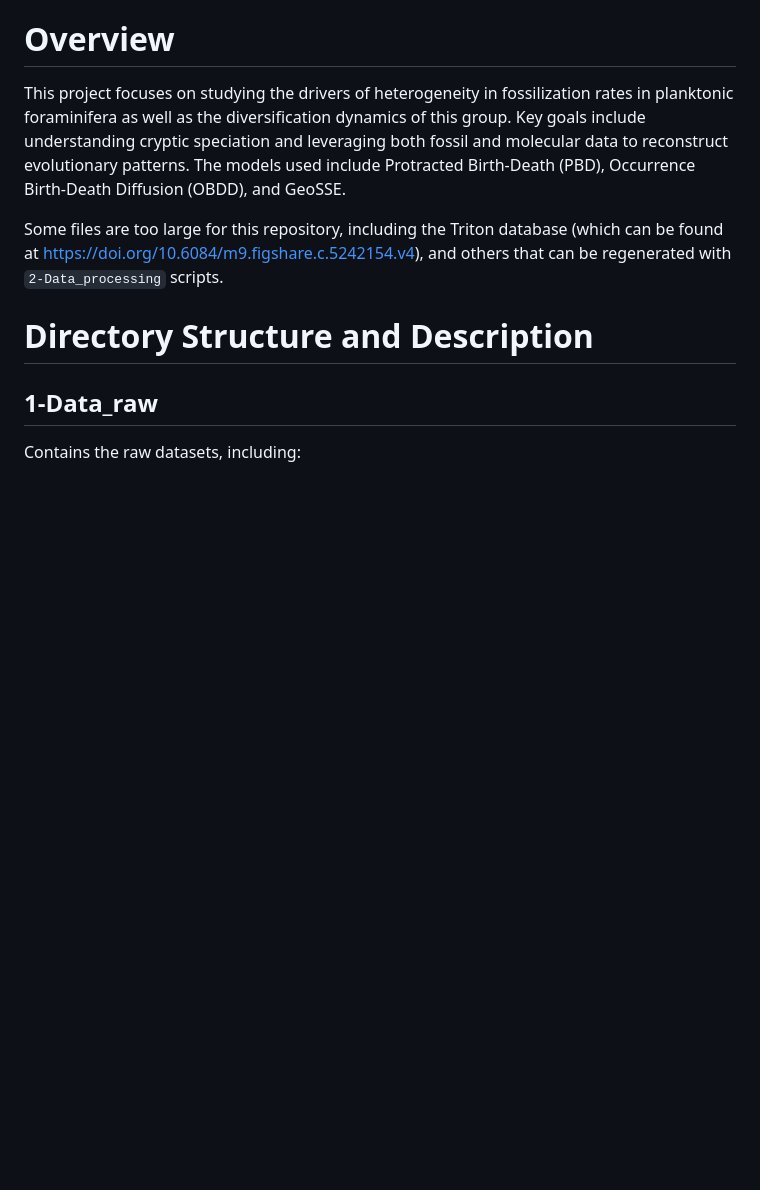
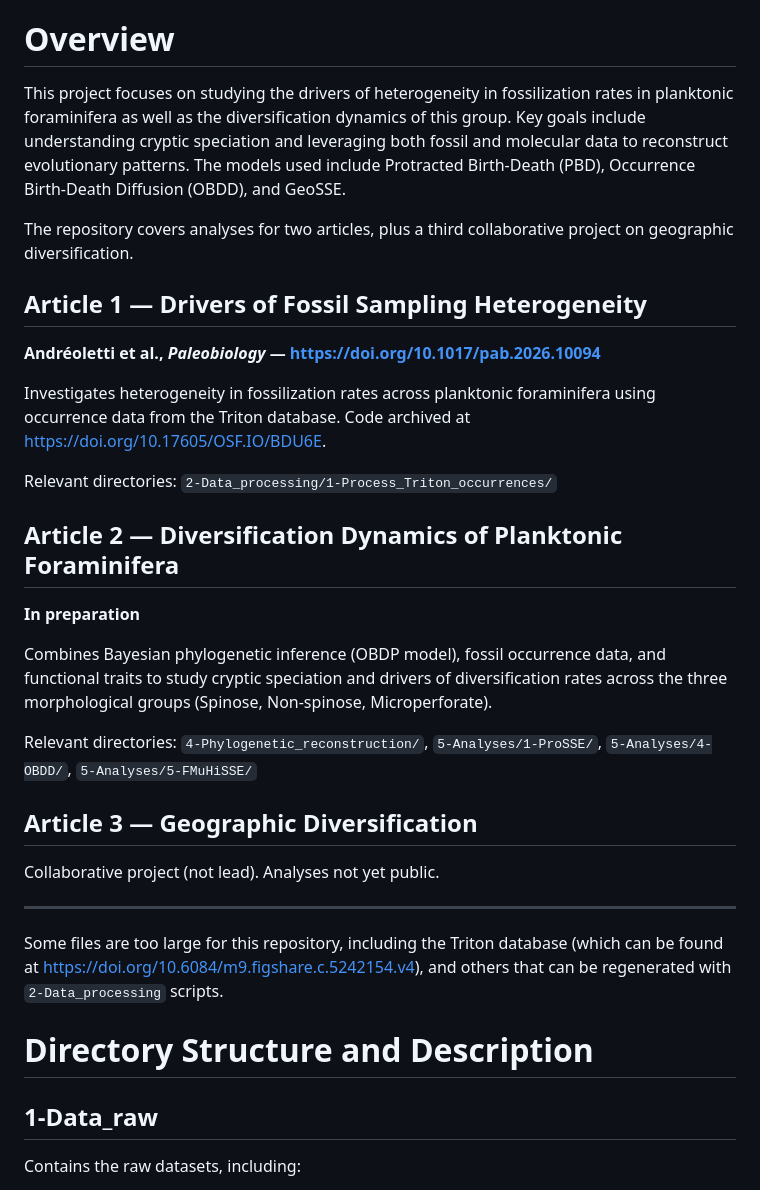
Before and after one commit to Jeremy-Andreoletti/Foraminifera, a Markdown page: README.md, the part around the change. GitHub-like rendering; blank space fills up the shorter version.

Commit message:
Document article structure in README

```diff
--- a/README.md
+++ b/README.md
@@ -1,5 +1,26 @@
 # Overview
 This project focuses on studying the drivers of heterogeneity in fossilization rates in planktonic foraminifera as well as the diversification dynamics of this group. Key goals include understanding cryptic speciation and leveraging both fossil and molecular data to reconstruct evolutionary patterns. The models used include Protracted Birth-Death (PBD), Occurrence Birth-Death Diffusion (OBDD), and GeoSSE.
+
+The repository covers analyses for two articles, plus a third collaborative project on geographic diversification.
+
+## Article 1 — Drivers of Fossil Sampling Heterogeneity
+**Andréoletti et al., *Paleobiology* — https://doi.org/10.1017/pab.2026.10094**
+
+Investigates heterogeneity in fossilization rates across planktonic foraminifera using occurrence data from the Triton database. Code archived at https://doi.org/10.17605/OSF.IO/BDU6E.
+
+Relevant directories: `2-Data_processing/1-Process_Triton_occurrences/`
+
+## Article 2 — Diversification Dynamics of Planktonic Foraminifera
+**In preparation**
+
+Combines Bayesian phylogenetic inference (OBDP model), fossil occurrence data, and functional traits to study cryptic speciation and drivers of diversification rates across the three morphological groups (Spinose, Non-spinose, Microperforate).
+
+Relevant directories: `4-Phylogenetic_reconstruction/`, `5-Analyses/1-ProSSE/`, `5-Analyses/4-OBDD/`, `5-Analyses/5-FMuHiSSE/`
+
+## Article 3 — Geographic Diversification
+Collaborative project (not lead). Analyses not yet public.
+
+---
 
 Some files are too large for this repository, including the Triton database (which can be found at https://doi.org/10.6084/m9.figshare.c.5242154.v4), and others that can be regenerated with `2-Data_processing` scripts.
 
```
